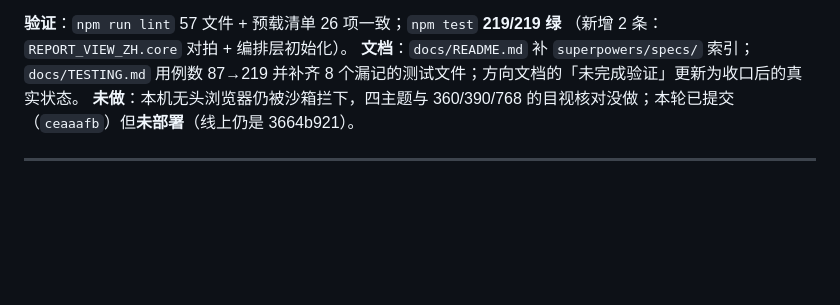
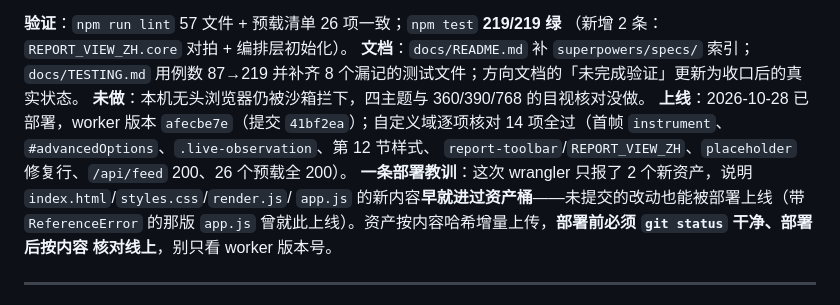
Before and after one commit to tripodxu/jevtown, a Markdown page: docs/MEMORY.md, the part around the change. Drawn GitHub-style; blank space fills up the shorter version.

```diff
--- a/docs/MEMORY.md
+++ b/docs/MEMORY.md
@@ -39,8 +39,14 @@
 （新增 2 条：`REPORT_VIEW_ZH.core` 对拍 + 编排层初始化）。
 **文档**：`docs/README.md` 补 `superpowers/specs/` 索引；`docs/TESTING.md` 用例数 87→219
 并补齐 8 个漏记的测试文件；方向文档的「未完成验证」更新为收口后的真实状态。
-**未做**：本机无头浏览器仍被沙箱拦下，四主题与 360/390/768 的目视核对没做；本轮已提交
-（`ceaaafb`）但**未部署**（线上仍是 3664b921）。
+**未做**：本机无头浏览器仍被沙箱拦下，四主题与 360/390/768 的目视核对没做。
+**上线**：2026-10-28 已部署，worker 版本 `afecbe7e`（提交 `41bf2ea`）；自定义域逐项核对
+14 项全过（首帧 `instrument`、`#advancedOptions`、`.live-observation`、第 12 节样式、
+`report-toolbar`/`REPORT_VIEW_ZH`、`placeholder` 修复行、`/api/feed` 200、26 个预载全 200）。
+**一条部署教训**：这次 wrangler 只报了 2 个新资产，说明 `index.html`/`styles.css`/`render.js`/
+`app.js` 的新内容**早就进过资产桶**——未提交的改动也能被部署上线（带 `ReferenceError` 的那版
+`app.js` 曾就此上线）。资产按内容哈希增量上传，**部署前必须 `git status` 干净、部署后按内容
+核对线上**，别只看 worker 版本号。
 
 ---
 
```
Also changed, not shown: docs/DEPLOYMENT.md (+24 -1 lines).
